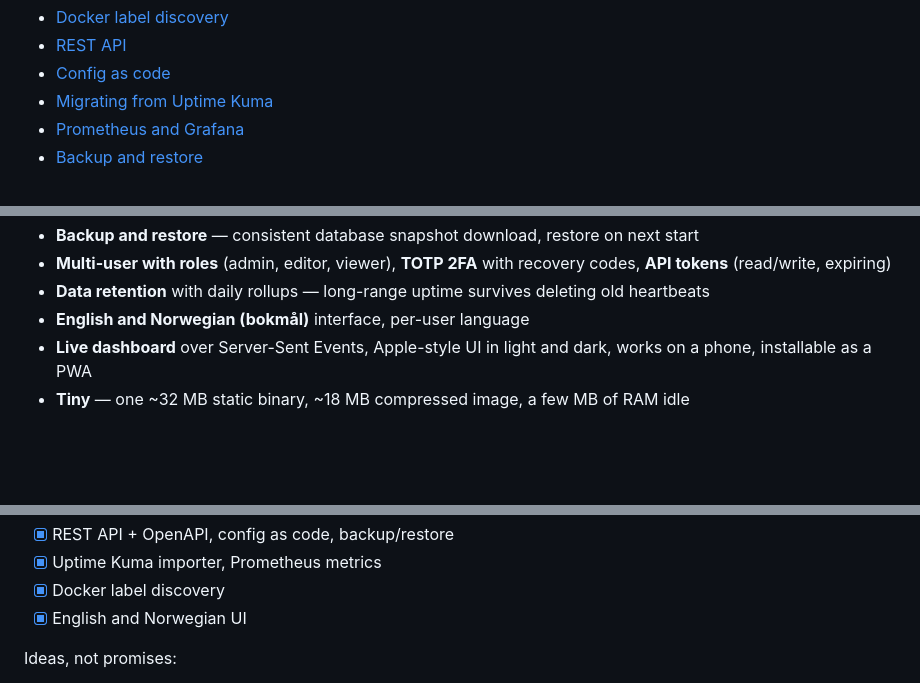
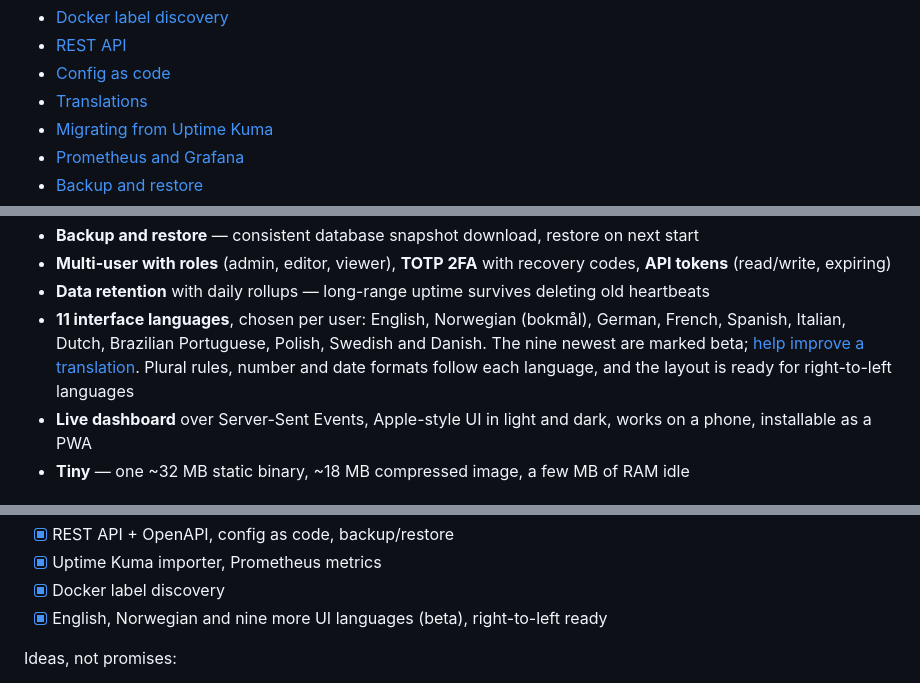
Before and after one commit to Ferdinand99/Vigilant-Vole, a Markdown page: README.md, 3 parts joined by grey strips. Rendered like a GitHub page; blank space fills up the shorter version.

```diff
--- a/README.md
+++ b/README.md
@@ -36,6 +36,7 @@ Single binary. Single Docker container. One volume. Inspired by [Uptime Kuma](ht
 - [Docker label discovery](#-docker-label-discovery)
 - [REST API](#-rest-api)
 - [Config as code](#-config-as-code)
+- [Translations](#-translations)
 - [Migrating from Uptime Kuma](#-migrating-from-uptime-kuma)
 - [Prometheus and Grafana](#-prometheus-and-grafana)
 - [Backup and restore](#-backup-and-restore)
@@ -71,7 +72,7 @@ Single binary. Single Docker container. One volume. Inspired by [Uptime Kuma](ht
 - **Backup and restore** — consistent database snapshot download, restore on next start
 - **Multi-user with roles** (admin, editor, viewer), **TOTP 2FA** with recovery codes, **API tokens** (read/write, expiring)
 - **Data retention** with daily rollups — long-range uptime survives deleting old heartbeats
-- **English and Norwegian (bokmål)** interface, per-user language
+- **11 interface languages**, chosen per user: English, Norwegian (bokmål), German, French, Spanish, Italian, Dutch, Brazilian Portuguese, Polish, Swedish and Danish. The nine newest are marked beta; [help improve a translation](docs/translating.md). Plural rules, number and date formats follow each language, and the layout is ready for right-to-left languages
 - **Live dashboard** over Server-Sent Events, Apple-style UI in light and dark, works on a phone, installable as a PWA
 - **Tiny** — one ~32 MB static binary, ~18 MB compressed image, a few MB of RAM idle
 
@@ -473,7 +480,7 @@ Done:
 - [x] REST API + OpenAPI, config as code, backup/restore
 - [x] Uptime Kuma importer, Prometheus metrics
 - [x] Docker label discovery
-- [x] English and Norwegian UI
+- [x] English, Norwegian and nine more UI languages (beta), right-to-left ready
 
 Ideas, not promises:
 
```
Also changed, not shown: other parts of README.md (+10 -4 lines), docs/design-system.md (+9 -7 lines), docs/translating.md (added, +89 -0 lines).
